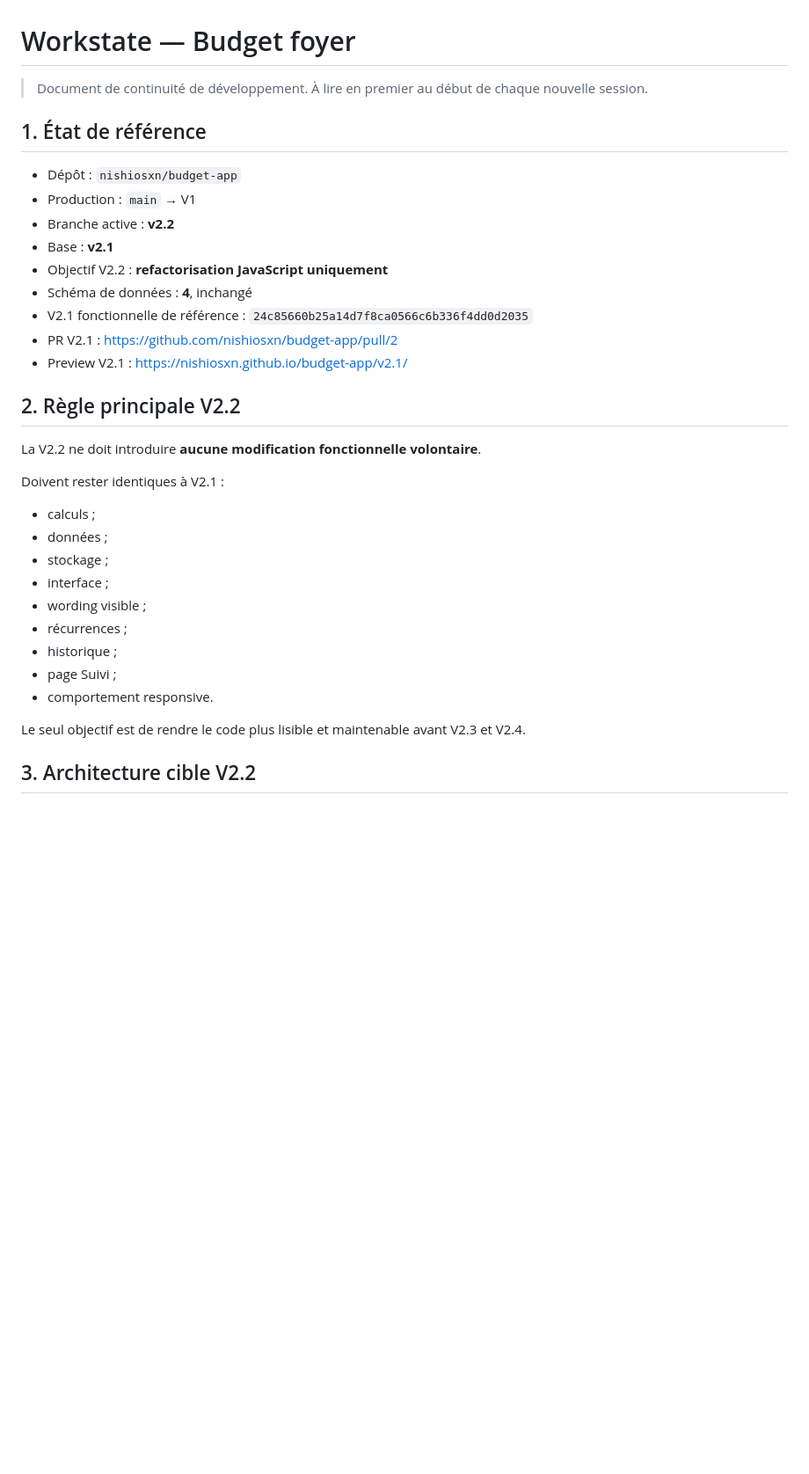
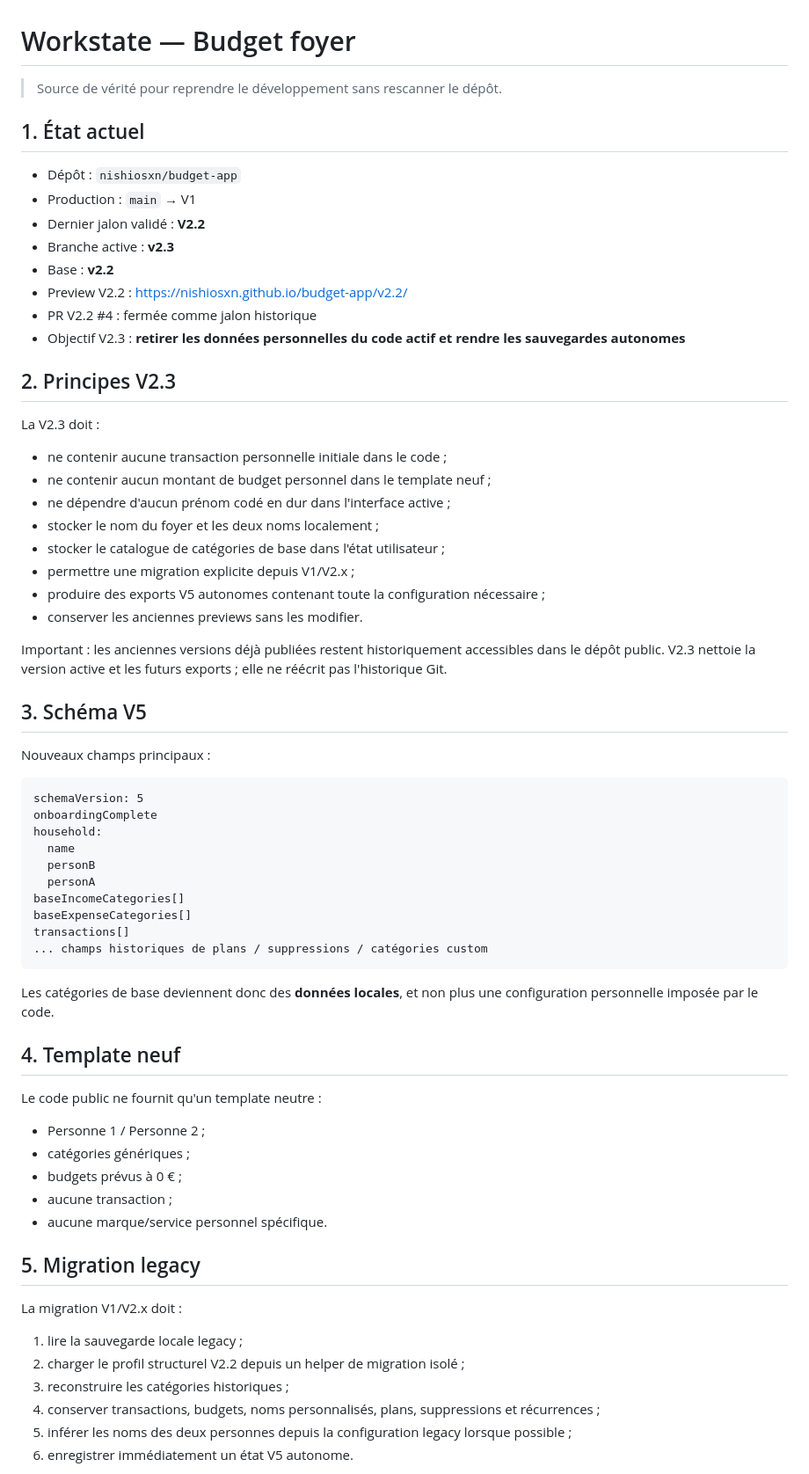
Before and after one commit to nishiosxn/budget-app, a Markdown page: workstate.md, the part around one of its changes. Shown at 88% size. GitHub-like rendering; blank space fills up the shorter version.

Commit message:
Docs: sync V2.3 state (workstate.md)

````diff
--- a/workstate.md
+++ b/workstate.md
@@ -1,34 +1,67 @@
 # Workstate — Budget foyer
 
-> Document de continuité de développement. À lire en premier au début de chaque nouvelle session.
+> Source de vérité pour reprendre le développement sans rescanner le dépôt.
 
-## 1. État de référence
+## 1. État actuel
 
 - Dépôt : `nishiosxn/budget-app`
 - Production : `main` → V1
-- Branche active : **v2.2**
-- Base : **v2.1**
-- Objectif V2.2 : **refactorisation JavaScript uniquement**
-- Schéma de données : **4**, inchangé
-- V2.1 fonctionnelle de référence : `24c85660b25a14d7f8ca0566c6b336f4dd0d2035`
-- PR V2.1 : https://github.com/nishiosxn/budget-app/pull/2
-- Preview V2.1 : https://nishiosxn.github.io/budget-app/v2.1/
+- Dernier jalon validé : **V2.2**
+- Branche active : **v2.3**
+- Base : **v2.2**
+- Preview V2.2 : https://nishiosxn.github.io/budget-app/v2.2/
+- PR V2.2 #4 : fermée comme jalon historique
+- Objectif V2.3 : **retirer les données personnelles du code actif et rendre les sauvegardes autonomes**
 
-## 2. Règle principale V2.2
+## 2. Principes V2.3
 
-La V2.2 ne doit introduire **aucune modification fonctionnelle volontaire**.
+La V2.3 doit :
+- ne contenir aucune transaction personnelle initiale dans le code ;
+- ne contenir aucun montant de budget personnel dans le template neuf ;
+- ne dépendre d'aucun prénom codé en dur dans l'interface active ;
+- stocker le nom du foyer et les deux noms localement ;
+- stocker le catalogue de catégories de base dans l'état utilisateur ;
+- permettre une migration explicite depuis V1/V2.x ;
+- produire des exports V5 autonomes contenant toute la configuration nécessaire ;
+- conserver les anciennes previews sans les modifier.
 
-Doivent rester identiques à V2.1 :
-- calculs ;
-- données ;
-- stockage ;
-- interface ;
-- wording visible ;
-- récurrences ;
-- historique ;
-- page Suivi ;
-- comportement responsive.
+Important : les anciennes versions déjà publiées restent historiquement accessibles dans le dépôt public. V2.3 nettoie la version active et les futurs exports ; elle ne réécrit pas l'historique Git.
 
-Le seul objectif est de rendre le code plus lisible et maintenable avant V2.3 et V2.4.
+## 3. Schéma V5
 
-## 3. Architecture cible V2.2
+Nouveaux champs principaux :
+
+```text
+schemaVersion: 5
+onboardingComplete
+household:
+  name
+  personB
+  personA
+baseIncomeCategories[]
+baseExpenseCategories[]
+transactions[]
+... champs historiques de plans / suppressions / catégories custom
+```
+
+Les catégories de base deviennent donc des **données locales**, et non plus une configuration personnelle imposée par le code.
+
+## 4. Template neuf
+
+Le code public ne fournit qu'un template neutre :
+- Personne 1 / Personne 2 ;
+- catégories génériques ;
+- budgets prévus à 0 € ;
+- aucune transaction ;
+- aucune marque/service personnel spécifique.
+
+## 5. Migration legacy
+
+La migration V1/V2.x doit :
+1. lire la sauvegarde locale legacy ;
+2. charger le profil structurel V2.2 depuis un helper de migration isolé ;
+3. reconstruire les catégories historiques ;
+4. conserver transactions, budgets, noms personnalisés, plans, suppressions et récurrences ;
+5. inférer les noms des deux personnes depuis la configuration legacy lorsque possible ;
+6. enregistrer immédiatement un état V5 autonome.
+
````
Also changed, not shown: other parts of workstate.md (+76 -88 lines).
